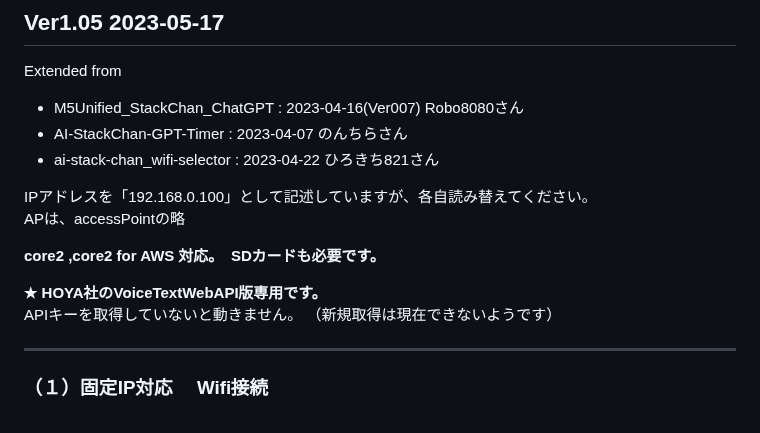
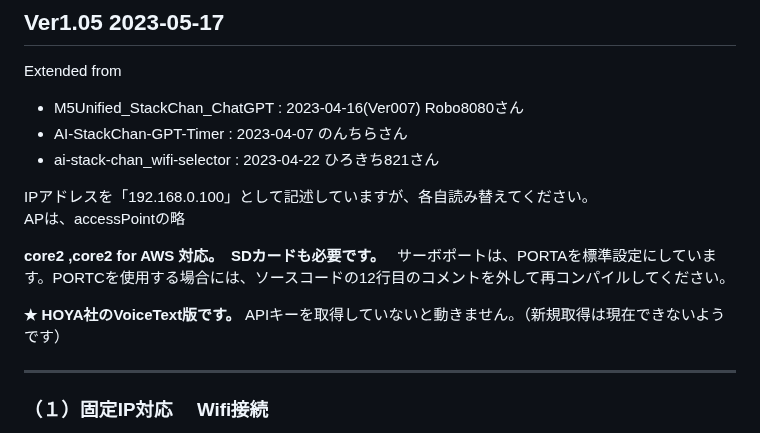
Before and after one commit to NoRi-230401/AiStackChanEx, a Markdown page: README.md, the part around the change. Rendered like a GitHub page.

```diff
--- a/README.md
+++ b/README.md
@@ -11,9 +11,9 @@ IPアドレスを「192.168.0.100」として記述していますが、各自
 APは、accessPointの略
 
 **core2 ,core2 for AWS 対応。　SDカードも必要です。**
+サーボポートは、PORTAを標準設定にしています。PORTCを使用する場合には、ソースコードの12行目のコメントを外して再コンパイルしてください。
 
-**★ HOYA社のVoiceTextWebAPI版専用です。**
-APIキーを取得していないと動きません。  （新規取得は現在できないようです）
+**★ HOYA社のVoiceText版です。**  APIキーを取得していないと動きません。（新規取得は現在できないようです）
 
 ---
 
```
